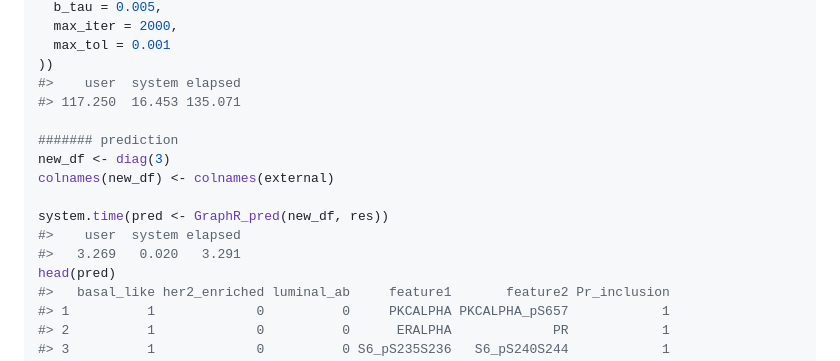
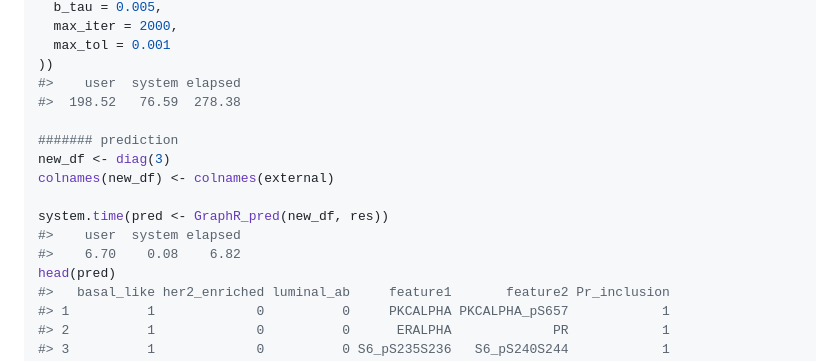
Before and after one commit to bayesrx/GraphR, a Markdown page: README.md, the part around the change printed below. GitHub-like rendering.

```diff
--- a/README.md
+++ b/README.md
@@ -215,7 +215,7 @@ system.time(res <- GraphR_est(
   max_tol = 0.001
 ))
 #>    user  system elapsed
-#> 117.250  16.453 135.071
+#>  198.52   76.59  278.38
 
 ####### prediction
 new_df <- diag(3)
@@ -223,7 +223,7 @@ colnames(new_df) <- colnames(external)
 
 system.time(pred <- GraphR_pred(new_df, res))
 #>    user  system elapsed
-#>   3.269   0.020   3.291
+#>    6.70    0.08    6.82
 head(pred)
 #>   basal_like her2_enriched luminal_ab     feature1       feature2 Pr_inclusion
 #> 1          1             0          0     PKCALPHA PKCALPHA_pS657            1
```
Also changed, not shown: other parts of README.md (+1 -1 lines), GraphR_Method_plot_final.png (deleted), man/figures/README-unnamed-chunk-3-1.png, 3 other files.
